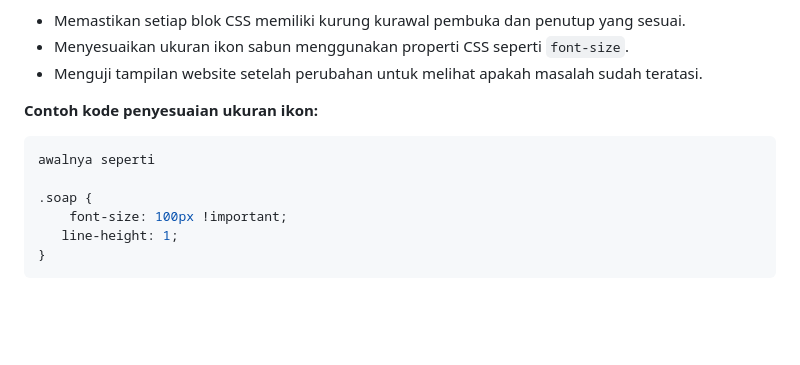
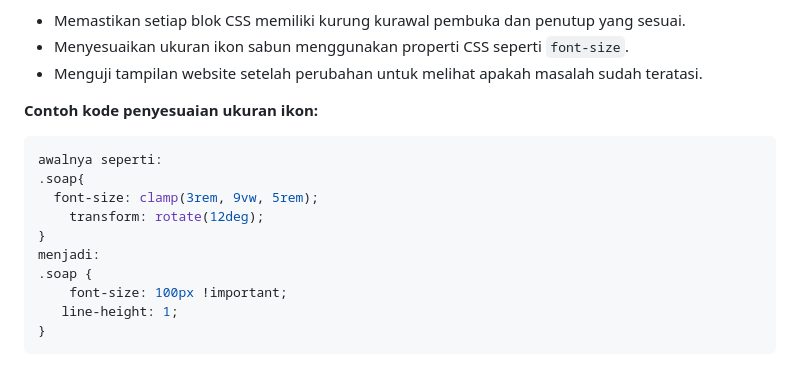
Before and after one commit to muhammadrasya171505-star/laundrygo., a Markdown page: AI_LOGBOOK.md, the part around the change. GitHub-like rendering; blank space fills up the shorter version.

````diff
--- a/AI_LOGBOOK.md
+++ b/AI_LOGBOOK.md
@@ -129,8 +129,12 @@ Perubahan yang ditinjau meliputi:
 **Contoh kode penyesuaian ukuran ikon:**
 
 ```css
-awalnya seperti
-
+awalnya seperti:
+.soap{
+  font-size: clamp(3rem, 9vw, 5rem);
+    transform: rotate(12deg);
+}
+menjadi:
 .soap {
     font-size: 100px !important;
    line-height: 1;
````
